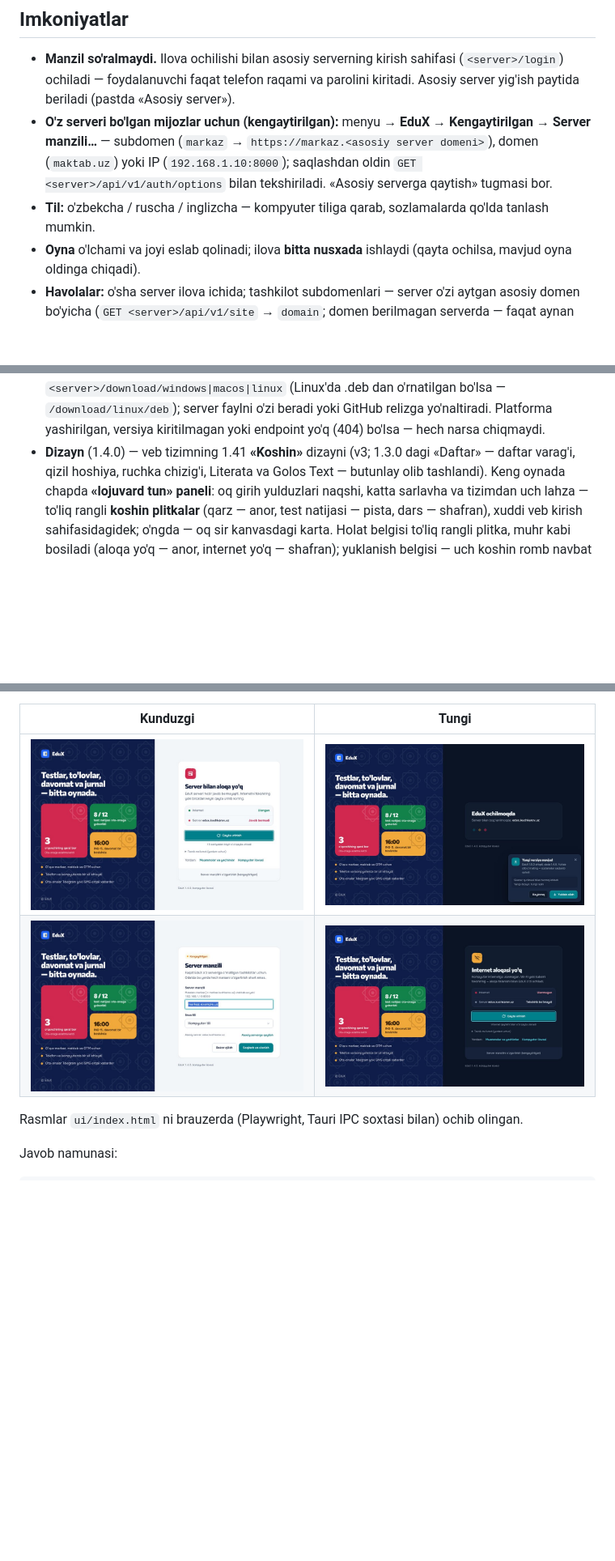
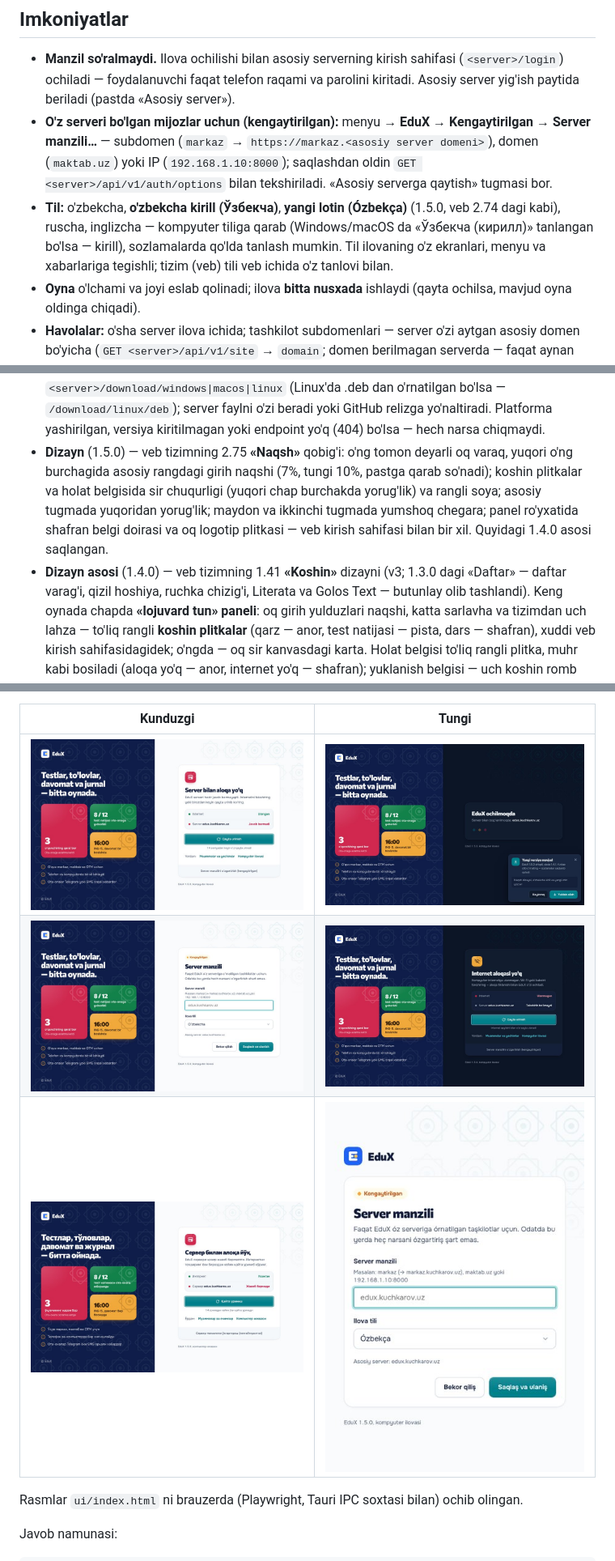
Before and after one commit to Azamat4588/edux-desktop, a Markdown page: README.md, 3 parts joined by grey strips. Shown at 81% size. GitHub-like rendering; pictures changed too: docs/screens/aloqa-yoq.jpg, docs/screens/internet-yoq-tungi.jpg, docs/screens/kirill.jpg (added); blank space fills up the shorter version.

```diff
--- a/README.md
+++ b/README.md
@@ -14,7 +14,9 @@ Linux — WebKitGTK). O'rnatuvchi hajmi kichik (3–12 MB), alohida brauzer qo's
 - **O'z serveri bo'lgan mijozlar uchun (kengaytirilgan):** menyu → **EduX → Kengaytirilgan → Server manzili…** —
   subdomen (`markaz` → `https://markaz.<asosiy server domeni>`), domen (`maktab.uz`) yoki IP (`192.168.1.10:8000`);
   saqlashdan oldin `GET <server>/api/v1/auth/options` bilan tekshiriladi. «Asosiy serverga qaytish» tugmasi bor.
-- **Til:** o'zbekcha / ruscha / inglizcha — kompyuter tiliga qarab, sozlamalarda qo'lda tanlash mumkin.
+- **Til:** o'zbekcha, **o'zbekcha kirill (Ўзбекча)**, **yangi lotin (Ózbekça)** (1.5.0, veb 2.74 dagi kabi), ruscha, inglizcha —
+  kompyuter tiliga qarab (Windows/macOS da «Ўзбекча (кирилл)» tanlangan bo'lsa — kirill), sozlamalarda qo'lda tanlash mumkin.
+  Til ilovaning o'z ekranlari, menyu va xabarlariga tegishli; tizim (veb) tili veb ichida o'z tanlovi bilan.
 - **Oyna** o'lchami va joyi eslab qolinadi; ilova **bitta nusxada** ishlaydi (qayta ochilsa, mavjud oyna oldinga chiqadi).
 - **Havolalar:** o'sha server ilova ichida; tashkilot subdomenlari — server o'zi aytgan asosiy domen bo'yicha
   (`GET <server>/api/v1/site` → `domain`; domen berilmagan serverda — faqat aynan shu manzil, `co.uz` kabi ommaviy
@@ -55,7 +57,11 @@ Linux — WebKitGTK). O'rnatuvchi hajmi kichik (3–12 MB), alohida brauzer qo's
   **doimiy havolani** brauzerda ochadi: `<server>/download/windows|macos|linux` (Linux'da .deb dan o'rnatilgan bo'lsa —
   `/download/linux/deb`); server faylni o'zi beradi yoki GitHub relizga yo'naltiradi. Platforma yashirilgan, versiya
   kiritilmagan yoki endpoint yo'q (404) bo'lsa — hech narsa chiqmaydi.
-- **Dizayn** (1.4.0) — veb tizimning 1.41 **«Koshin»** dizayni (v3; 1.3.0 dagi «Daftar» — daftar varag'i, qizil hoshiya,
+- **Dizayn** (1.5.0) — veb tizimning 2.75 **«Naqsh»** qobig'i: o'ng tomon deyarli oq varaq, yuqori o'ng burchagida asosiy
+  rangdagi girih naqshi (7%, tungi 10%, pastga qarab so'nadi); koshin plitkalar va holat belgisida sir chuqurligi (yuqori
+  chap burchakda yorug'lik) va rangli soya; asosiy tugmada yuqoridan yorug'lik; maydon va ikkinchi tugmada yumshoq chegara;
+  panel ro'yxatida shafran belgi doirasi va oq logotip plitkasi — veb kirish sahifasi bilan bir xil. Quyidagi 1.4.0 asosi saqlangan.
+- **Dizayn asosi** (1.4.0) — veb tizimning 1.41 **«Koshin»** dizayni (v3; 1.3.0 dagi «Daftar» — daftar varag'i, qizil hoshiya,
   ruchka chizig'i, Literata va Golos Text — butunlay olib tashlandi). Keng oynada chapda **«lojuvard tun» paneli**: oq
   girih yulduzlari naqshi, katta sarlavha va tizimdan uch lahza — to'liq rangli **koshin plitkalar** (qarz — anor, test
   natijasi — pista, dars — shafran), xuddi veb kirish sahifasidagidek; o'ngda — oq sir kanvasdagi karta. Holat belgisi
@@ -71,6 +77,7 @@ Linux — WebKitGTK). O'rnatuvchi hajmi kichik (3–12 MB), alohida brauzer qo's
 |---|---|
 | ![Server bilan aloqa yo'q — kunduzgi](docs/screens/aloqa-yoq.jpg) | ![Yuklanish va yangilanish xabari — tungi](docs/screens/yuklanish-tungi.jpg) |
 | ![Server manzili (kengaytirilgan)](docs/screens/server-manzili.jpg) | ![Internet aloqasi yo'q — tungi](docs/screens/internet-yoq-tungi.jpg) |
+| ![Kirill yozuvi (Ўзбекча)](docs/screens/kirill.jpg) | ![Yangi lotin, tor oyna](docs/screens/yangi-lotin-tor.jpg) |
 
 Rasmlar `ui/index.html` ni brauzerda (Playwright, Tauri IPC soxtasi bilan) ochib olingan.
 
```
Also changed, not shown: 10 other files.
